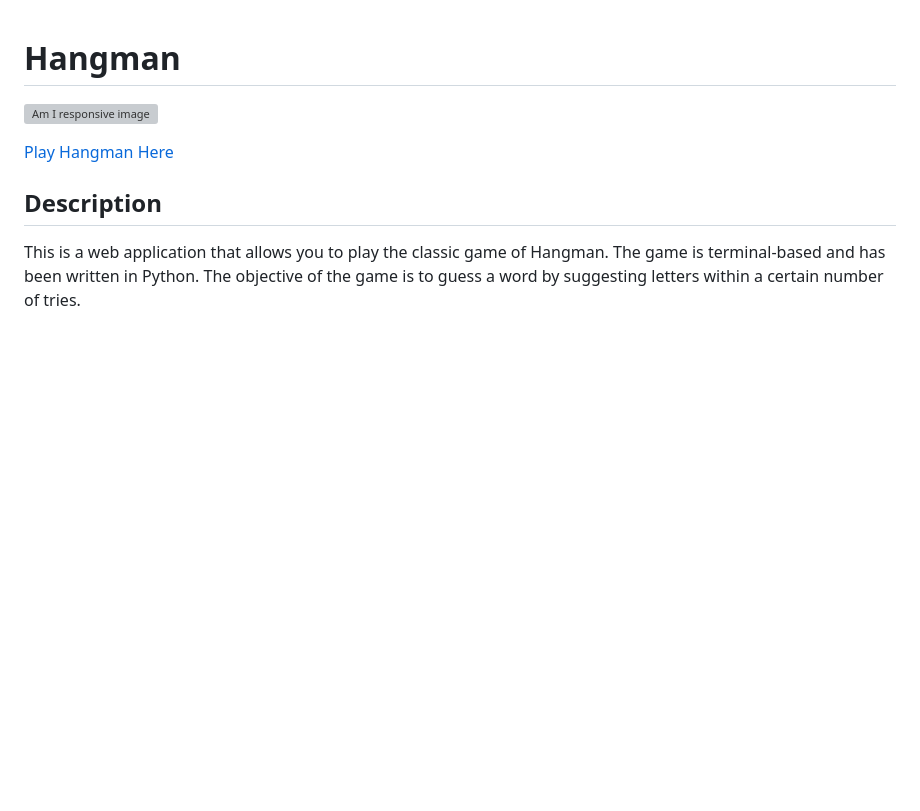
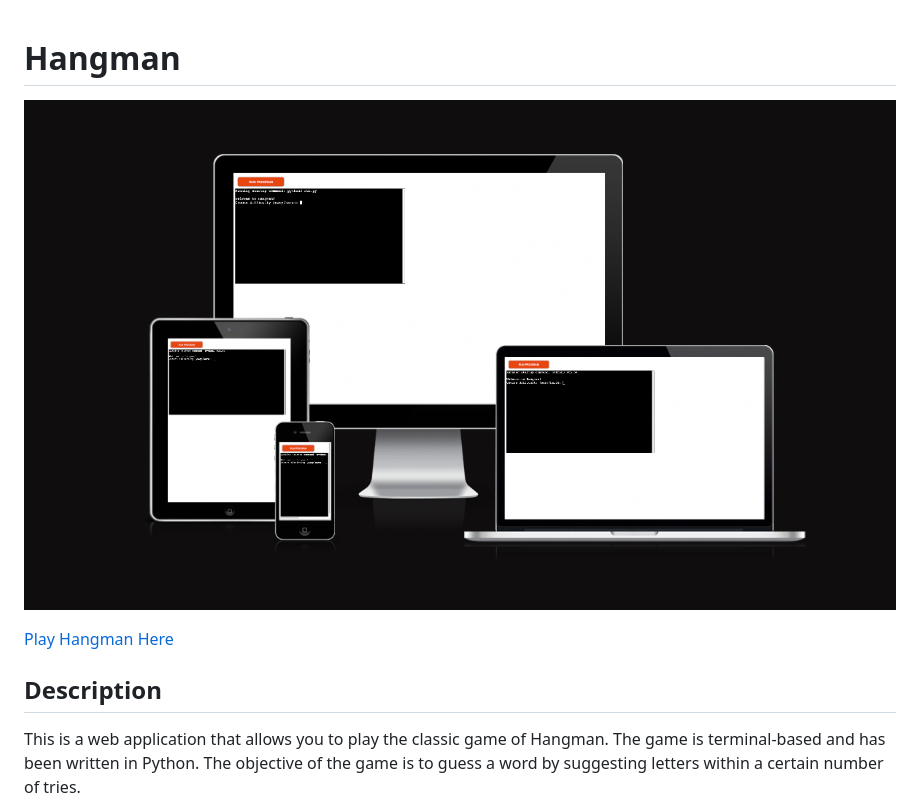
Before and after one commit to coatespeter/hangman, a Markdown page: README.md, the part around the change. Drawn GitHub-style; blank space fills up the shorter version; grey boxes are pictures that could not be loaded.

Commit message:
file path for am i responsive updated

```diff
--- a/README.md
+++ b/README.md
@@ -1,6 +1,6 @@
 # Hangman
 
-![Am I responsive image](assets/images/readmeimg/amiresponsive.png)
+![Am I responsive image](assets/images/easy/amiresponsive.png)
 
 [Play Hangman Here](https://coates-hangman-5365a20f61de.herokuapp.com/)
 
```
